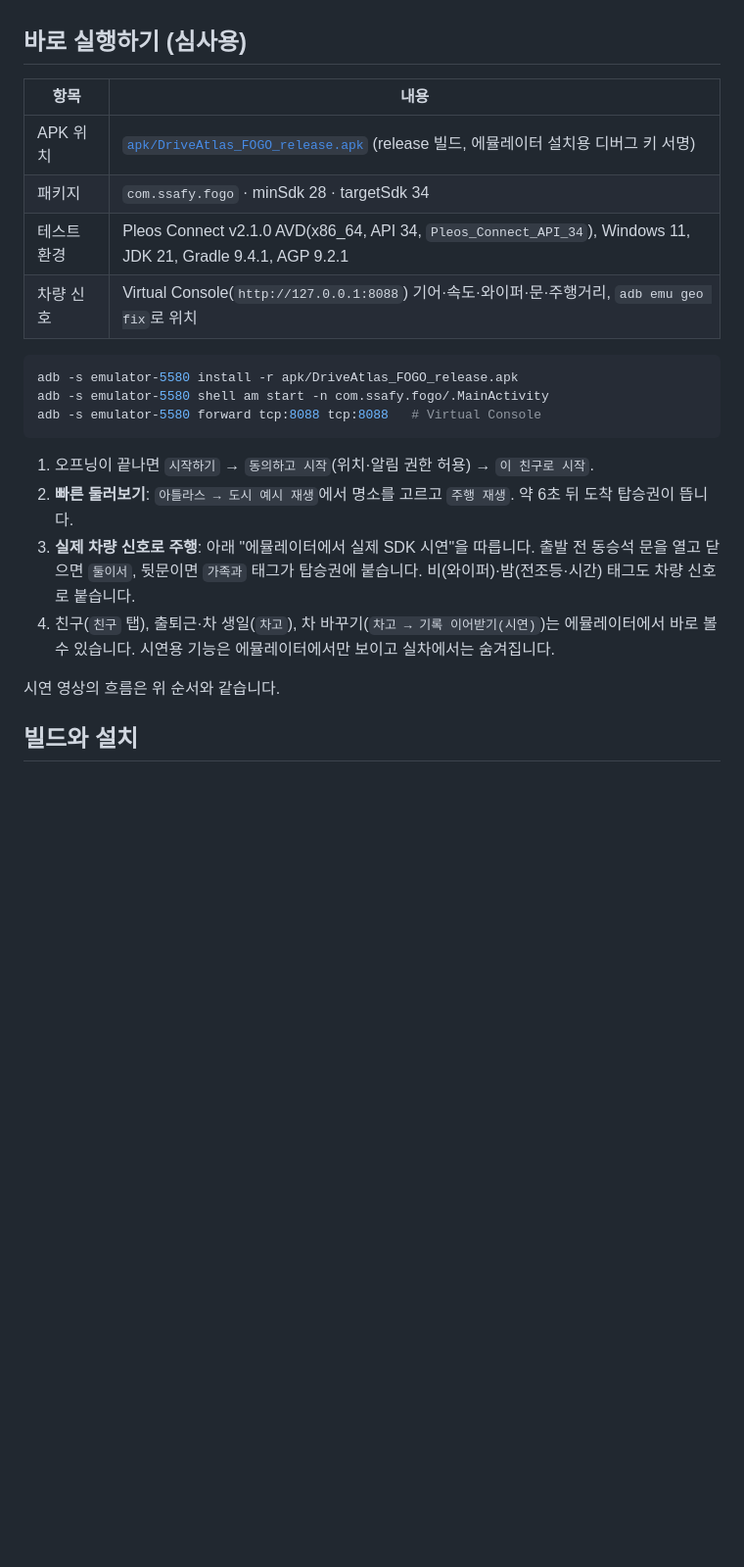
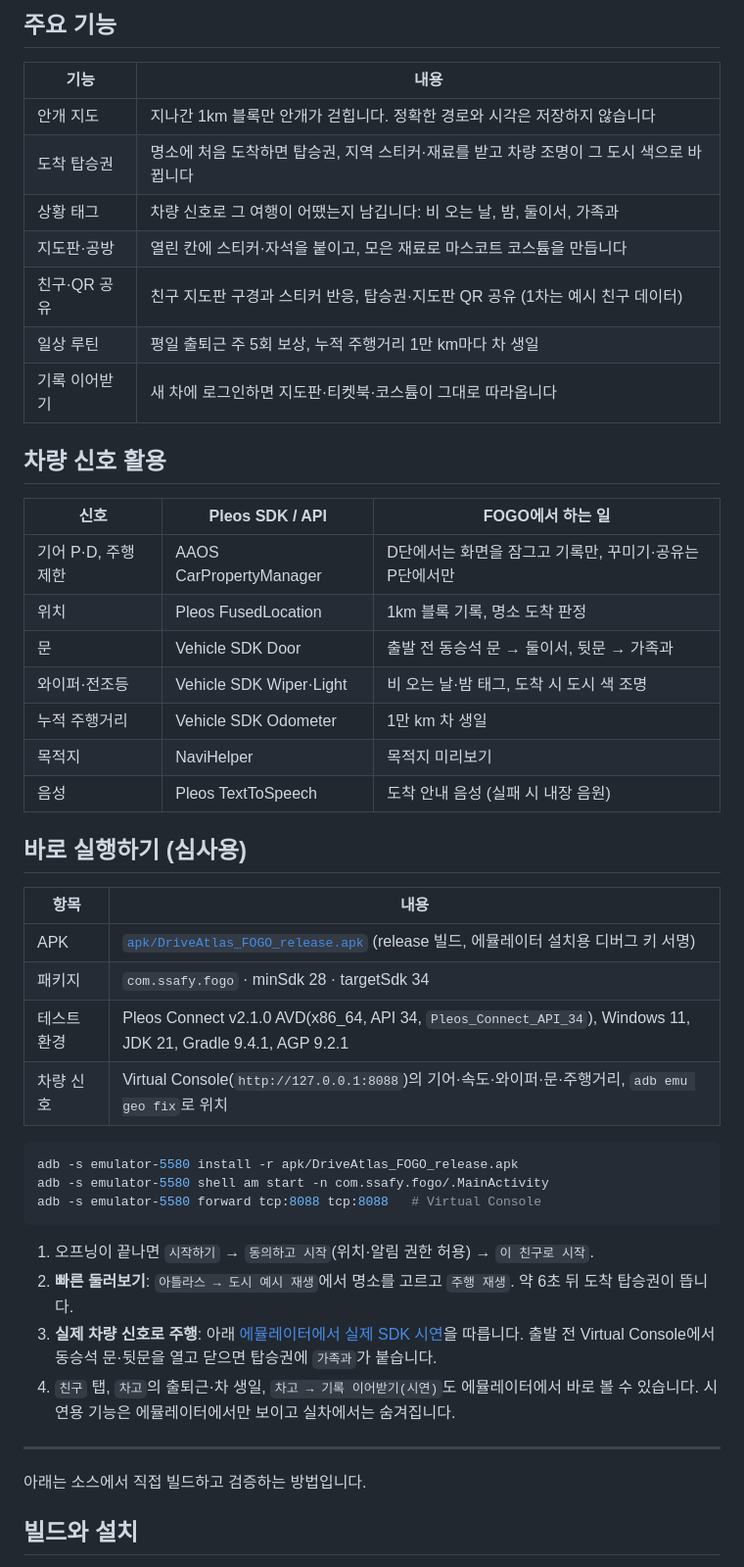
Before and after one commit to aaaaef/driveatlas.FOGO, a Markdown page: README.md, the part around one of its changes. Shown at 98% size. Drawn GitHub-style; blank space fills up the shorter version.

````diff
--- a/README.md
+++ b/README.md
@@ -6,12 +19,35 @@ FOGO는 Pleos Connect(Android Automotive)용 차량 앱입니다. 주행한 길
+## 주요 기능
+
+| 기능 | 내용 |
+| --- | --- |
+| 안개 지도 | 지나간 1km 블록만 안개가 걷힙니다. 정확한 경로와 시각은 저장하지 않습니다 |
+| 도착 탑승권 | 명소에 처음 도착하면 탑승권, 지역 스티커·재료를 받고 차량 조명이 그 도시 색으로 바뀝니다 |
+| 상황 태그 | 차량 신호로 그 여행이 어땠는지 남깁니다: 비 오는 날, 밤, 둘이서, 가족과 |
+| 지도판·공방 | 열린 칸에 스티커·자석을 붙이고, 모은 재료로 마스코트 코스튬을 만듭니다 |
+| 친구·QR 공유 | 친구 지도판 구경과 스티커 반응, 탑승권·지도판 QR 공유 (1차는 예시 친구 데이터) |
+| 일상 루틴 | 평일 출퇴근 주 5회 보상, 누적 주행거리 1만 km마다 차 생일 |
+| 기록 이어받기 | 새 차에 로그인하면 지도판·티켓북·코스튬이 그대로 따라옵니다 |
+
+## 차량 신호 활용
+
+| 신호 | Pleos SDK / API | FOGO에서 하는 일 |
+| --- | --- | --- |
+| 기어 P·D, 주행 제한 | AAOS CarPropertyManager | D단에서는 화면을 잠그고 기록만, 꾸미기·공유는 P단에서만 |
+| 위치 | Pleos FusedLocation | 1km 블록 기록, 명소 도착 판정 |
+| 문 | Vehicle SDK Door | 출발 전 동승석 문 → 둘이서, 뒷문 → 가족과 |
+| 와이퍼·전조등 | Vehicle SDK Wiper·Light | 비 오는 날·밤 태그, 도착 시 도시 색 조명 |
+| 누적 주행거리 | Vehicle SDK Odometer | 1만 km 차 생일 |
+| 목적지 | NaviHelper | 목적지 미리보기 |
+| 음성 | Pleos TextToSpeech | 도착 안내 음성 (실패 시 내장 음원) |
 
 ## 바로 실행하기 (심사용)
 
 | 항목 | 내용 |
 | --- | --- |
-| APK 위치 | [`apk/DriveAtlas_FOGO_release.apk`](apk/DriveAtlas_FOGO_release.apk) (release 빌드, 에뮬레이터 설치용 디버그 키 서명) |
+| APK | [`apk/DriveAtlas_FOGO_release.apk`](apk/DriveAtlas_FOGO_release.apk) (release 빌드, 에뮬레이터 설치용 디버그 키 서명) |
 | 패키지 | `com.ssafy.fogo` · minSdk 28 · targetSdk 34 |
 | 테스트 환경 | Pleos Connect v2.1.0 AVD(x86_64, API 34, `Pleos_Connect_API_34`), Windows 11, JDK 21, Gradle 9.4.1, AGP 9.2.1 |
-| 차량 신호 | Virtual Console(`http://127.0.0.1:8088`) 기어·속도·와이퍼·문·주행거리, `adb emu geo fix`로 위치 |
+| 차량 신호 | Virtual Console(`http://127.0.0.1:8088`)의 기어·속도·와이퍼·문·주행거리, `adb emu geo fix`로 위치 |
 
 ```powershell
 adb -s emulator-5580 install -r apk/DriveAtlas_FOGO_release.apk
@@ -21,10 +57,12 @@ adb -s emulator-5580 forward tcp:8088 tcp:8088   # Virtual Console
 
 1. 오프닝이 끝나면 `시작하기` → `동의하고 시작`(위치·알림 권한 허용) → `이 친구로 시작`.
 2. **빠른 둘러보기**: `아틀라스 → 도시 예시 재생`에서 명소를 고르고 `주행 재생`. 약 6초 뒤 도착 탑승권이 뜹니다.
-3. **실제 차량 신호로 주행**: 아래 "에뮬레이터에서 실제 SDK 시연"을 따릅니다. 출발 전 동승석 문을 열고 닫으면 `둘이서`, 뒷문이면 `가족과` 태그가 탑승권에 붙습니다. 비(와이퍼)·밤(전조등·시간) 태그도 차량 신호로 붙습니다.
-4. 친구(`친구` 탭), 출퇴근·차 생일(`차고`), 차 바꾸기(`차고 → 기록 이어받기(시연)`)는 에뮬레이터에서 바로 볼 수 있습니다. 시연용 기능은 에뮬레이터에서만 보이고 실차에서는 숨겨집니다.
+3. **실제 차량 신호로 주행**: 아래 [에뮬레이터에서 실제 SDK 시연](#에뮬레이터에서-실제-sdk-시연)을 따릅니다. 출발 전 Virtual Console에서 동승석 문·뒷문을 열고 닫으면 탑승권에 `가족과`가 붙습니다.
+4. `친구` 탭, `차고`의 출퇴근·차 생일, `차고 → 기록 이어받기(시연)`도 에뮬레이터에서 바로 볼 수 있습니다. 시연용 기능은 에뮬레이터에서만 보이고 실차에서는 숨겨집니다.
 
-시연 영상의 흐름은 위 순서와 같습니다.
+---
+
+아래는 소스에서 직접 빌드하고 검증하는 방법입니다.
 
 ## 빌드와 설치
 
````
Also changed, not shown: other parts of README.md (+14 -1 lines), docs/images/board.png (added), docs/images/drive.png (added), docs/images/flow.png (added), docs/images/ticket.png (added), docs/images/workshop.png (added).
